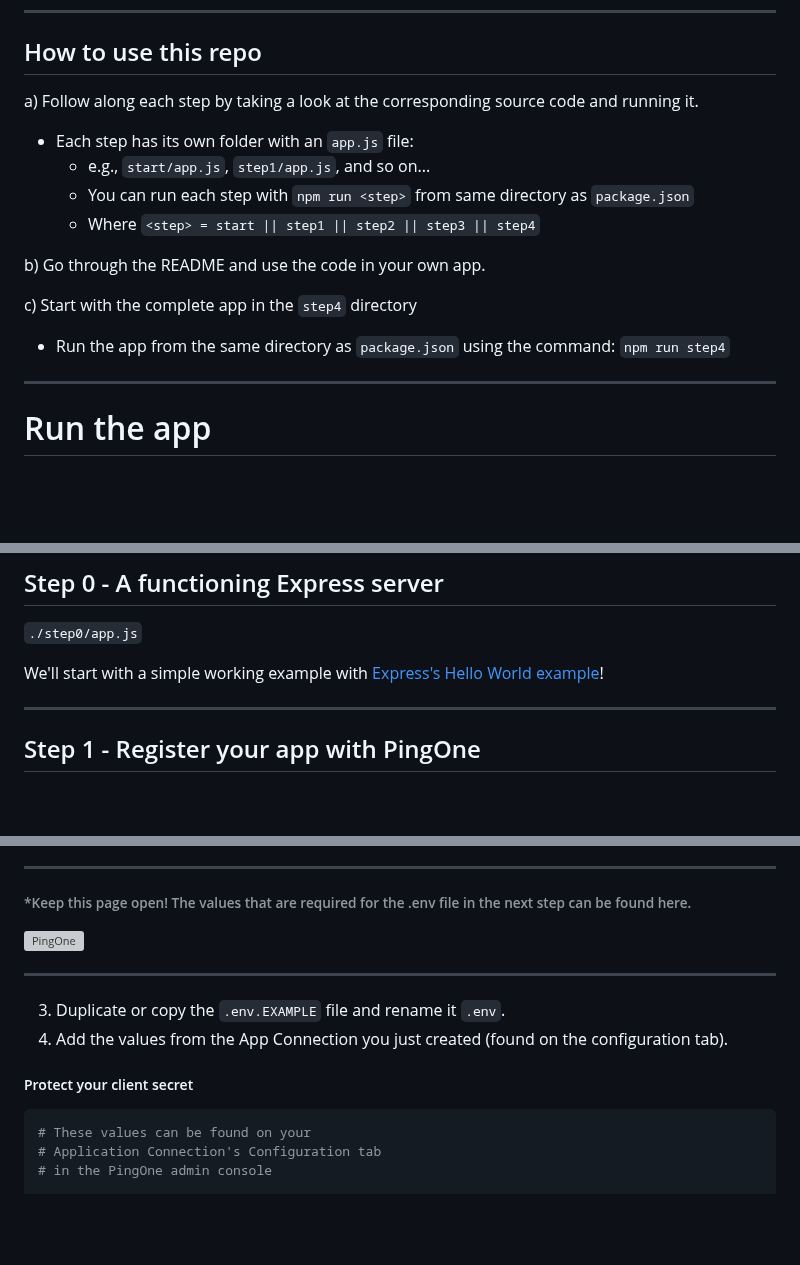
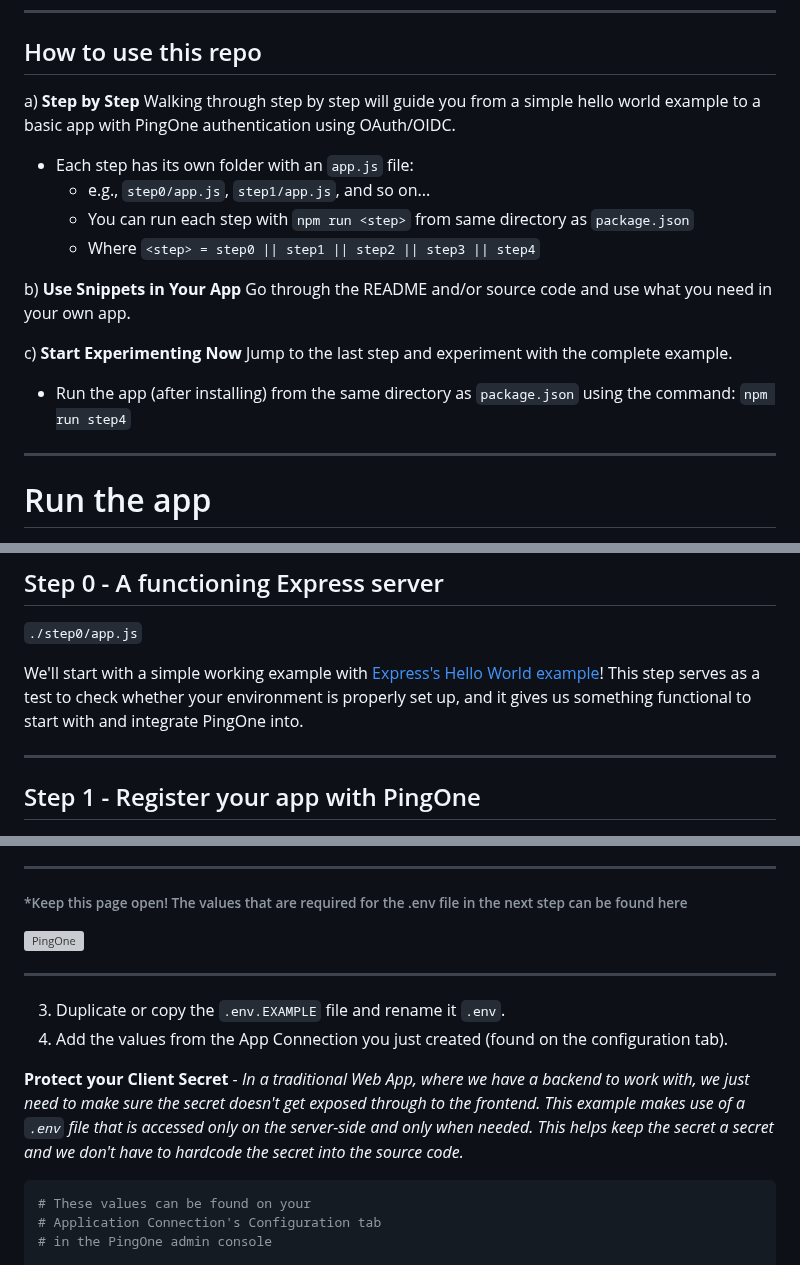
Before and after one commit to akdombrowski/pingone-express_js-sample-app-guide, a Markdown page: README.md, 3 parts joined by grey strips. Drawn GitHub-style; blank space fills up the shorter version; grey boxes are pictures that could not be loaded.

Commit message:
improve readme clarity

````diff
--- a/README.md
+++ b/README.md
@@ -12,18 +12,21 @@ This is an example of how to integrate [PingOne](https://apidocs.pingidentity.co
 
 ## How to use this repo
 
-a) Follow along each step by taking a look at the corresponding source code and running it.
+a) **Step by Step**
+Walking through step by step will guide you from a simple hello world example to a basic app with PingOne authentication using OAuth/OIDC.
 
 * Each step has its own folder with an `app.js` file:
-  * e.g., `start/app.js`, `step1/app.js`, and so on...
+  * e.g., `step0/app.js`, `step1/app.js`, and so on...
   * You can run each step with `npm run <step>` from same directory as `package.json`
-  * Where `<step> = start || step1 || step2 || step3 || step4`
+  * Where `<step> = step0 || step1 || step2 || step3 || step4`
 
-b) Go through the README and use the code in your own app.
+b) **Use Snippets in Your App**
+Go through the README and/or source code and use what you need in your own app.
 
-c) Start with the complete app in the `step4` directory
+c) **Start Experimenting Now**
+Jump to the last step and experiment with the complete example.
 
-* Run the app from the same directory as `package.json` using the command: `npm run step4`
+* Run the app (after installing) from the same directory as `package.json` using the command: `npm run step4`
 
 ---
 
@@ -63,6 +66,7 @@ c) Start with the complete app in the `step4` directory
 `./step0/app.js`
 
 We'll start with a simple working example with [Express's Hello World example](https://expressjs.com/en/starter/hello-world.html)!
+This step serves as a test to check whether your environment is properly set up, and it gives us something functional to start with and integrate PingOne into.
 
 ---
 
@@ -76,7 +80,7 @@ We'll start with a simple working example with [Express's Hello World example](h
 
 ---
 
-###### *Keep this page open! The values that are required for the .env file in the next step can be found here.
+###### *Keep this page open! The values that are required for the .env file in the next step can be found here
 
 ![PingOne](images/p1-app-conn-configuration-redirectURI.svg)
 
@@ -85,7 +89,8 @@ We'll start with a simple working example with [Express's Hello World example](h
 3. Duplicate or copy the `.env.EXAMPLE` file and rename it `.env`.
 4. Add the values from the App Connection you just created (found on the configuration tab).
 
-##### Protect your client secret
+**Protect your Client Secret** - *In a traditional Web App, where we have a backend to work with, we just need to make sure the secret doesn't get exposed through to the frontend. This example makes use of a `.env` file that is accessed only on the server-side and only when needed. This helps keep the secret a secret and we don't have to hardcode the secret into the source code.*
+
 
 ```shell
 # These values can be found on your
````
Also changed, not shown: other parts of README.md (+1 -1 lines).
